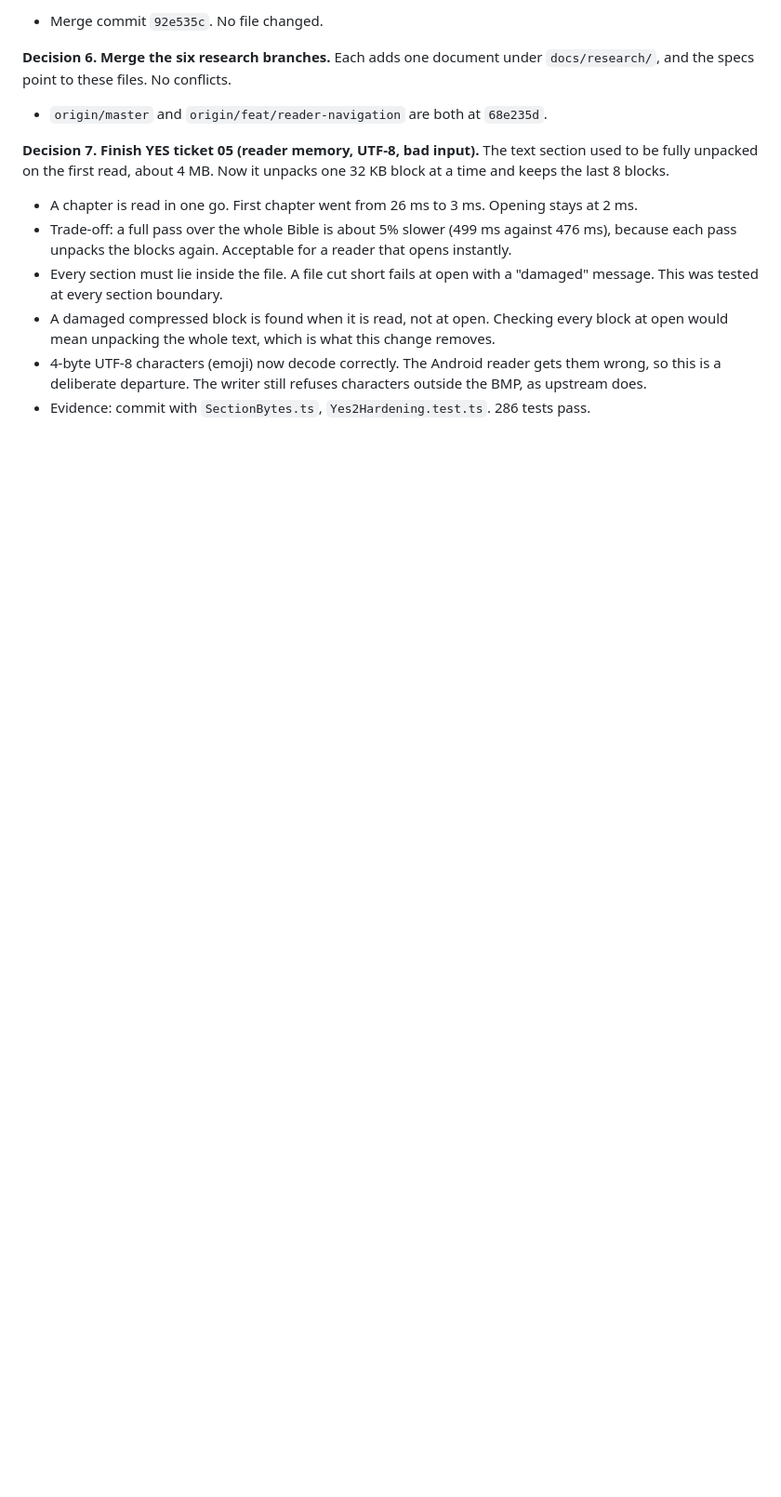
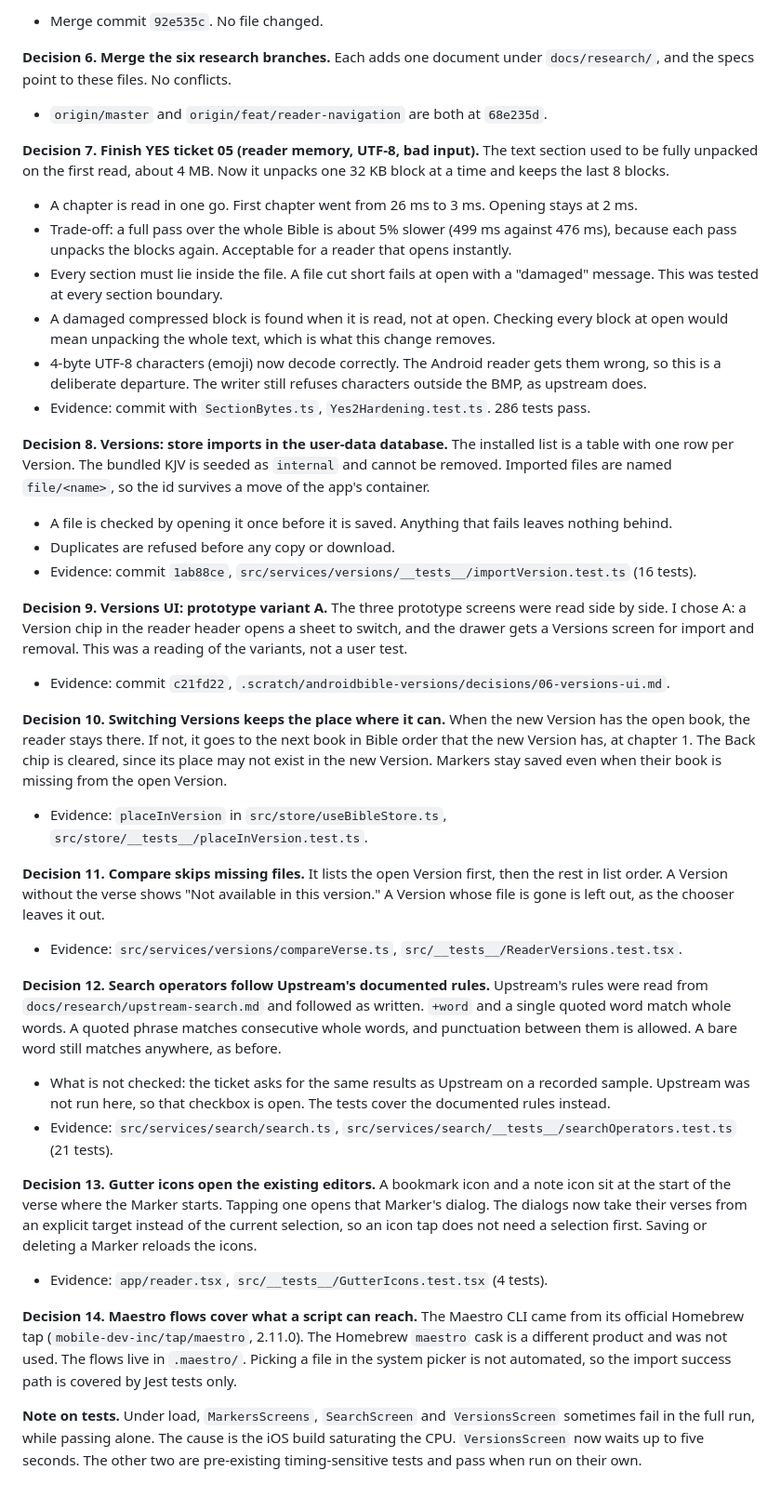
Before and after one commit to harryawk/alkitab-next-docs, a Markdown page: progress/decision-log.md, the part around the change. Shown at 93% size. Rendered like a GitHub page; blank space fills up the shorter version.

Commit message:
Search operators (+word, quoted phrase) and gutter icons for bookmarks and notes
Search reads +word and a single quoted word as whole words, and a quoted phrase
as consecutive whole words with punctuation allowed between, per the documented
Upstream rules. Bare words still match anywhere. The reader shows a bookmark
and a note icon on the verse each Marker starts; tapping one opens its dialog.
Closes markers-export-search 05 and 10 is needs-info (one Upstream comparison
still unrecorded). Logs in docs/progress/decision-log.md.

Co-Authored-By: Claude Haiku 5.5 <noreply@anthropic.com>

```diff
--- a/progress/decision-log.md
+++ b/progress/decision-log.md
@@ -32,3 +32,28 @@ Newest entries go at the bottom. Each entry names the commit that holds the chan
 - A damaged compressed block is found when it is read, not at open. Checking every block at open would mean unpacking the whole text, which is what this change removes.
 - 4-byte UTF-8 characters (emoji) now decode correctly. The Android reader gets them wrong, so this is a deliberate departure. The writer still refuses characters outside the BMP, as upstream does.
 - Evidence: commit with `SectionBytes.ts`, `Yes2Hardening.test.ts`. 286 tests pass.
+
+**Decision 8. Versions: store imports in the user-data database.** The installed list is a table with one row per Version. The bundled KJV is seeded as `internal` and cannot be removed. Imported files are named `file/<name>`, so the id survives a move of the app's container.
+- A file is checked by opening it once before it is saved. Anything that fails leaves nothing behind.
+- Duplicates are refused before any copy or download.
+- Evidence: commit `1ab88ce`, `src/services/versions/__tests__/importVersion.test.ts` (16 tests).
+
+**Decision 9. Versions UI: prototype variant A.** The three prototype screens were read side by side. I chose A: a Version chip in the reader header opens a sheet to switch, and the drawer gets a Versions screen for import and removal. This was a reading of the variants, not a user test.
+- Evidence: commit `c21fd22`, `.scratch/androidbible-versions/decisions/06-versions-ui.md`.
+
+**Decision 10. Switching Versions keeps the place where it can.** When the new Version has the open book, the reader stays there. If not, it goes to the next book in Bible order that the new Version has, at chapter 1. The Back chip is cleared, since its place may not exist in the new Version. Markers stay saved even when their book is missing from the open Version.
+- Evidence: `placeInVersion` in `src/store/useBibleStore.ts`, `src/store/__tests__/placeInVersion.test.ts`.
+
+**Decision 11. Compare skips missing files.** It lists the open Version first, then the rest in list order. A Version without the verse shows "Not available in this version." A Version whose file is gone is left out, as the chooser leaves it out.
+- Evidence: `src/services/versions/compareVerse.ts`, `src/__tests__/ReaderVersions.test.tsx`.
+
+**Decision 12. Search operators follow Upstream's documented rules.** Upstream's rules were read from `docs/research/upstream-search.md` and followed as written. `+word` and a single quoted word match whole words. A quoted phrase matches consecutive whole words, and punctuation between them is allowed. A bare word still matches anywhere, as before.
+- What is not checked: the ticket asks for the same results as Upstream on a recorded sample. Upstream was not run here, so that checkbox is open. The tests cover the documented rules instead.
+- Evidence: `src/services/search/search.ts`, `src/services/search/__tests__/searchOperators.test.ts` (21 tests).
+
+**Decision 13. Gutter icons open the existing editors.** A bookmark icon and a note icon sit at the start of the verse where the Marker starts. Tapping one opens that Marker's dialog. The dialogs now take their verses from an explicit target instead of the current selection, so an icon tap does not need a selection first. Saving or deleting a Marker reloads the icons.
+- Evidence: `app/reader.tsx`, `src/__tests__/GutterIcons.test.tsx` (4 tests).
+
+**Decision 14. Maestro flows cover what a script can reach.** The Maestro CLI came from its official Homebrew tap (`mobile-dev-inc/tap/maestro`, 2.11.0). The Homebrew `maestro` cask is a different product and was not used. The flows live in `.maestro/`. Picking a file in the system picker is not automated, so the import success path is covered by Jest tests only.
+
+**Note on tests.** Under load, `MarkersScreens`, `SearchScreen` and `VersionsScreen` sometimes fail in the full run, while passing alone. The cause is the iOS build saturating the CPU. `VersionsScreen` now waits up to five seconds. The other two are pre-existing timing-sensitive tests and pass when run on their own.
```
